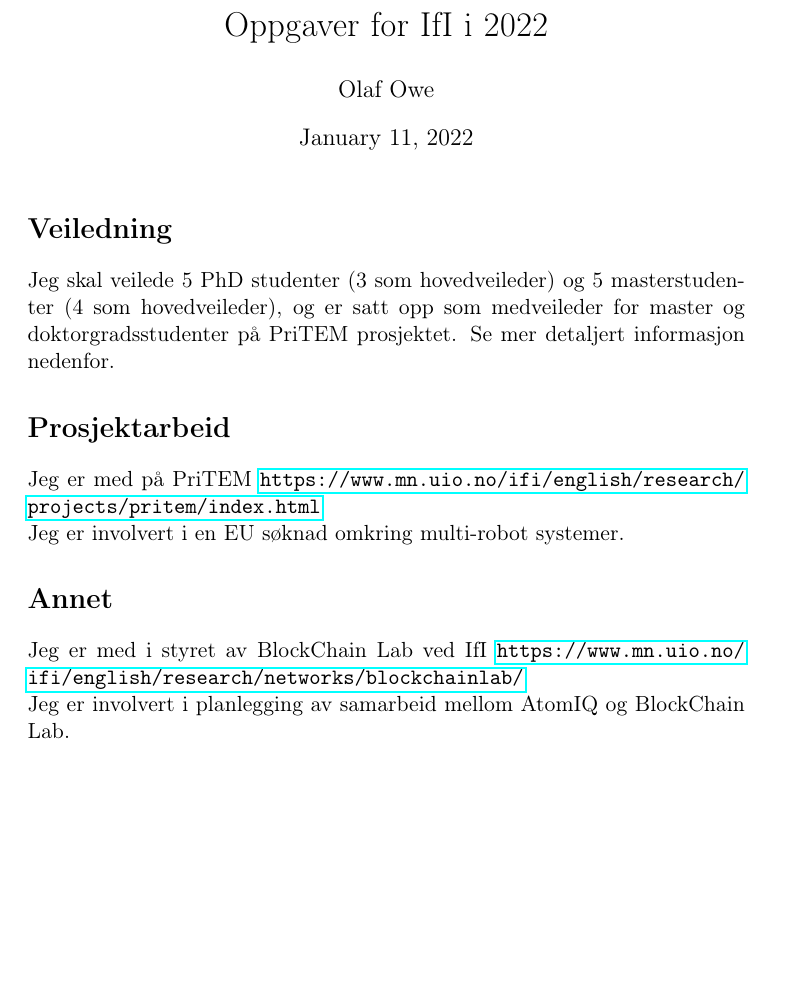
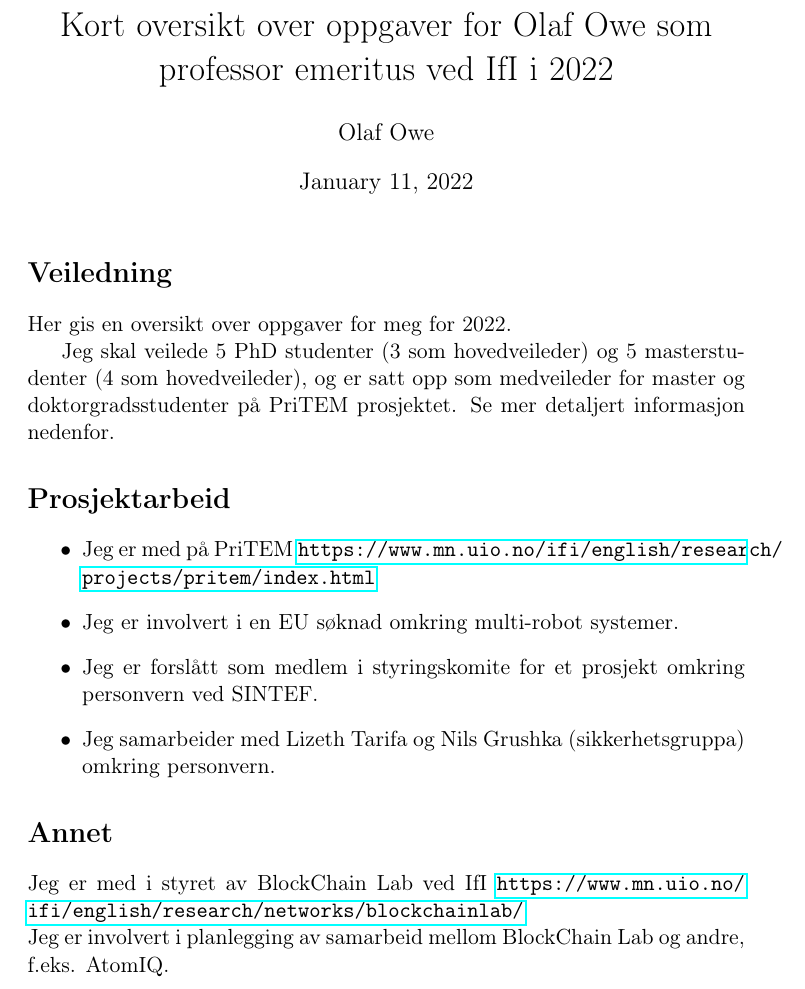
Before and after one commit to olafowe/home, a LaTeX document (adm/ifioppgaver22.tex): part of page 1 of 2, cut at the place of the change, the shorter picture padded with empty space. Compiled offline with pdfLaTeX.

Commit message:
updates from work

```diff
--- a/adm/ifioppgaver22.tex
+++ b/adm/ifioppgaver22.tex
@@ -18,7 +18,8 @@
 \tolerance=1000
 \author{Olaf Owe}
 \date{\today}
-\title{Oppgaver for IfI i 2022}
+\title{Kort oversikt over oppgaver for Olaf Owe
+som professor  emeritus ved IfI i 2022 }
 \hypersetup{
   pdfkeywords={},
   pdfsubject={},
@@ -30,25 +31,40 @@
 
 \section*{Veiledning}
 \label{sec-1}
+Her gis en oversikt over oppgaver for meg for 2022.
+
 Jeg skal veilede 5 PhD studenter (3 som hovedveileder)
 og 5 masterstudenter  (4 som hovedveileder),
 og er satt opp som medveileder for master og doktorgradsstudenter
 på PriTEM prosjektet. Se mer detaljert informasjon nedenfor.
+
 \section*{Prosjektarbeid}
 \label{sec-2}
-Jeg er med på PriTEM
+\begin{itemize}
+\item Jeg er med på PriTEM
 \url{https://www.mn.uio.no/ifi/english/research/projects/pritem/index.html}
 
-\noindent
+\item %\noindent
 Jeg er involvert i en EU søknad omkring multi-robot systemer.
 
+\item %\noindent
+Jeg er forslått som medlem i styringskomite for et prosjekt omkring
+personvern ved SINTEF.
+\item
+  Jeg samarbeider med Lizeth Tarifa og Nils Grushka (sikkerhetsgruppa)
+  omkring personvern. % rundt veiledningen av Chinmayi.
+\end{itemize}
 \section*{Annet}
 \label{sec-3}
 Jeg er med i styret av BlockChain Lab ved IfI
 \url{https://www.mn.uio.no/ifi/english/research/networks/blockchainlab/}
 
 \noindent
-Jeg er involvert i planlegging av  samarbeid mellom AtomIQ og  BlockChain Lab.
+Jeg er involvert i planlegging av  samarbeid mellom BlockChain Lab
+og andre, f.eks.  AtomIQ.
+
+
+
 \section*{Mer detaljert oversikt over veiledningsoppgaver}
 \label{sec-4}
 \subsection*{Oversikt over PhD-veiledning:}
```
Also changed, not shown: adm/ifioppgaver22.tex (2 more changed lines).
